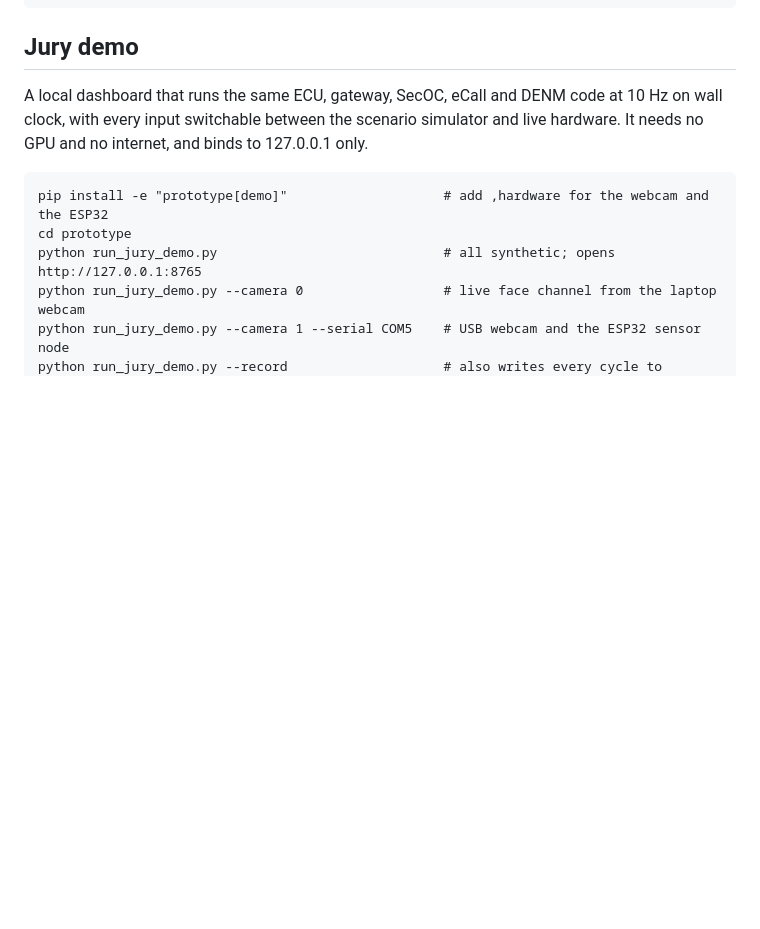
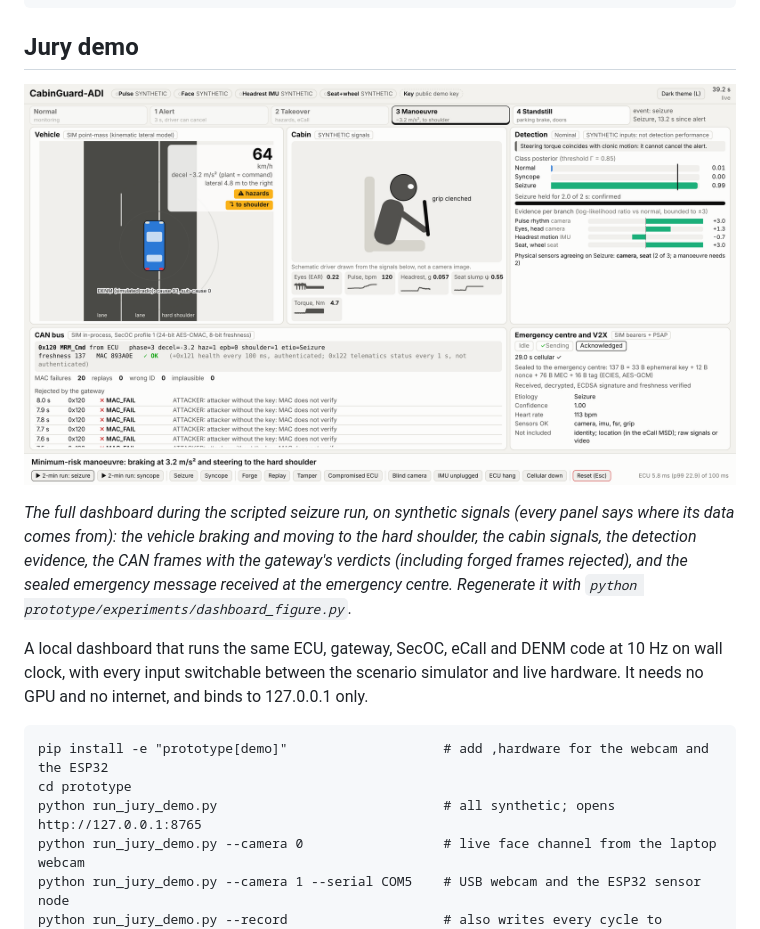
Before and after one commit to baha-eddine-hammou/Cabin_Guard_TSYP14, a Markdown page: README.md, the part around the change. GitHub-like rendering; pictures changed too: figures/dashboard_full.png (added); blank space fills up the shorter version.

````diff
--- a/README.md
+++ b/README.md
@@ -65,6 +65,10 @@ python experiments/fault_matrix.py --seeds 10
 ```
 
 ## Jury demo
+
+![Prototype dashboard during the minimum risk manoeuvre of a scripted seizure on synthetic signals](figures/dashboard_full.png)
+
+*The full dashboard during the scripted seizure run, on synthetic signals (every panel says where its data comes from): the vehicle braking and moving to the hard shoulder, the cabin signals, the detection evidence, the CAN frames with the gateway's verdicts (including forged frames rejected), and the sealed emergency message received at the emergency centre. Regenerate it with `python prototype/experiments/dashboard_figure.py`.*
 
 A local dashboard that runs the same ECU, gateway, SecOC, eCall and DENM code
 at 10 Hz on wall clock, with every input switchable between the scenario
````
Also changed, not shown: figures/dashboard_detection.png, 3 other files.
